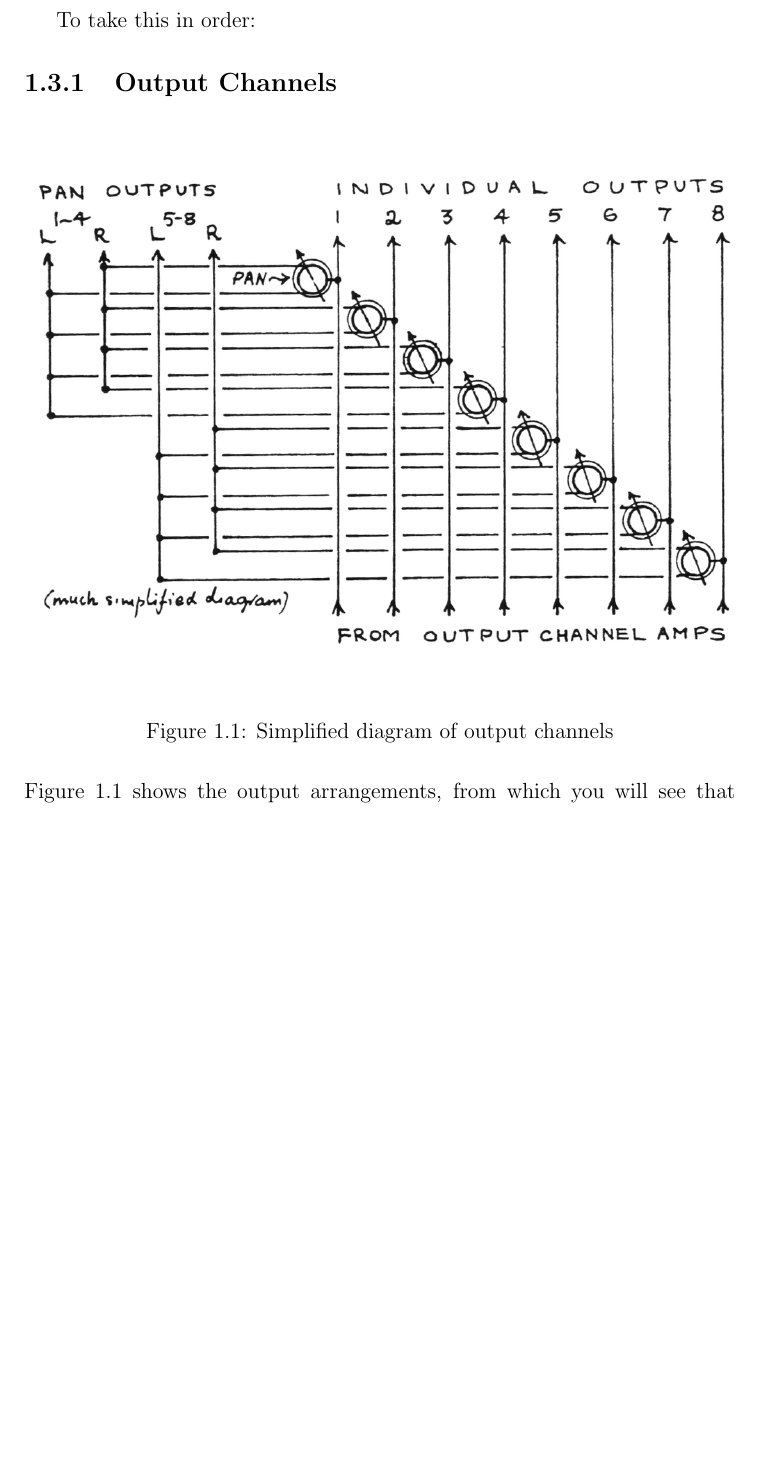
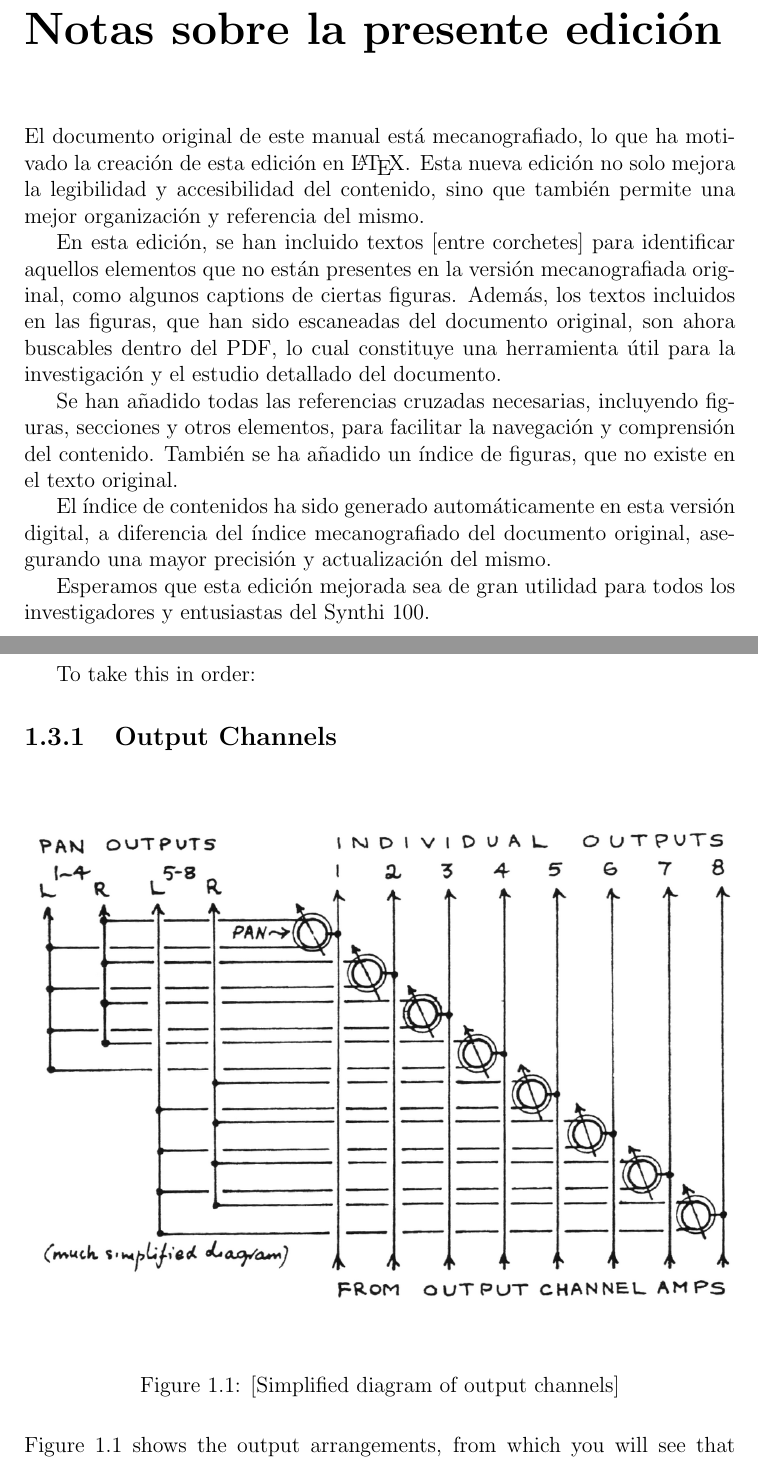
Before and after one commit to mesjetiu/Handbook-for-Synthi-100, a LaTeX thesis (main.tex, which reads TeX_files/notas_edicion.tex, TeX_files/section_1.tex): part of page 12 of 15 before the commit and two parts of pages 4 and 13 of 16 after it, the two joined at a grey line, cut at the place of the change, the shorter picture padded with empty space. Compiled offline with pdfLaTeX.

Commit message:
Notas de la edición

```diff
--- /dev/null
+++ b/TeX_files/notas_edicion.tex
@@ -0,0 +1,11 @@
+\chapter*{Notas sobre la presente edición}
+
+El documento original de este manual está mecanografiado, lo que ha motivado la creación de esta edición en \LaTeX{}. Esta nueva edición no solo mejora la legibilidad y accesibilidad del contenido, sino que también permite una mejor organización y referencia del mismo.
+
+En esta edición, se han incluido textos [entre corchetes] para identificar aquellos elementos que no están presentes en la versión mecanografiada original, como algunos captions de ciertas figuras. Además, los textos incluidos en las figuras, que han sido escaneadas del documento original, son ahora buscables dentro del PDF, lo cual constituye una herramienta útil para la investigación y el estudio detallado del documento.
+
+Se han añadido todas las referencias cruzadas necesarias, incluyendo figuras, secciones y otros elementos, para facilitar la navegación y comprensión del contenido. También se ha añadido un índice de figuras, que no existe en el texto original.
+
+El índice de contenidos ha sido generado automáticamente en esta versión digital, a diferencia del índice mecanografiado del documento original, asegurando una mayor precisión y actualización del mismo.
+
+Esperamos que esta edición mejorada sea de gran utilidad para todos los investigadores y entusiastas del Synthi 100.
--- a/TeX_files/section_1.tex
+++ b/TeX_files/section_1.tex
@@ -83,7 +83,7 @@ To take this in order:
 		\centering
 		\includegraphics[width=\linewidth]{./Figures/figure_1_output_channels.png} % Ruta de la imagen
 		\BeginAccSupp{ActualText=PAN OUTPUTS INDIVIDUAL OUTPUTS (much simplified diagram) FROM OUTPUT CHANNEL AMPS}
-		\caption{Simplified diagram of output channels}
+		\caption[Simplified diagram of output channels]{[Simplified diagram of output channels]}
 		\EndAccSupp{}
 		\label{fig:figure_1_output_channels}
 	\end{figure}
```
Also changed, not shown: main.tex (+1 -0 lines).
